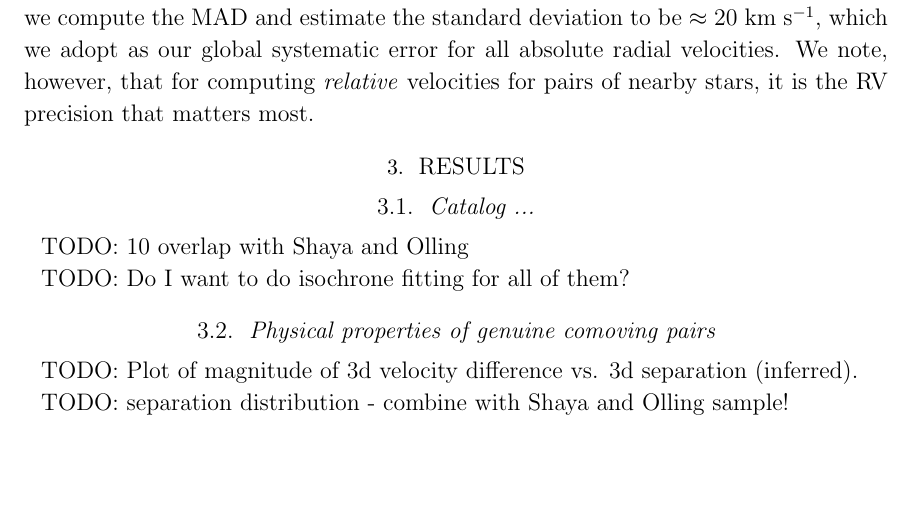
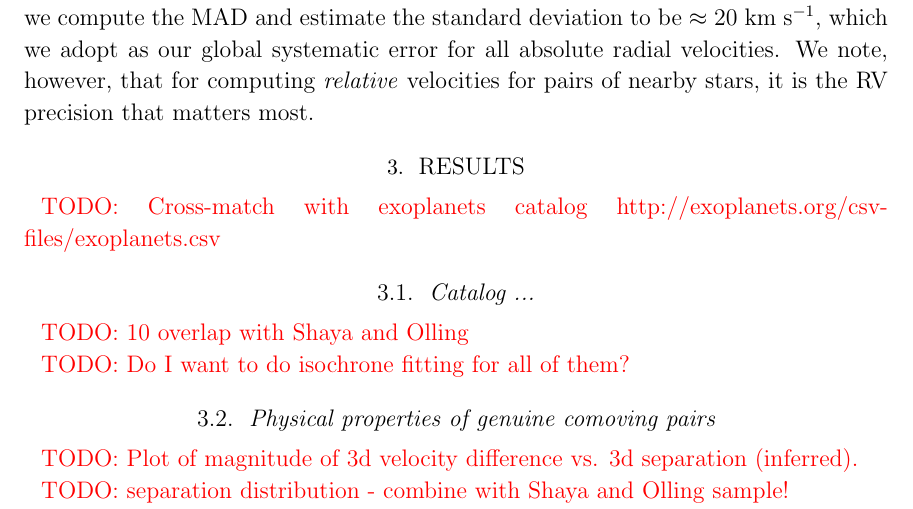
Before and after one commit to adrn/GaiaPairsFollowup, a LaTeX paper (paper/comoving-followup.tex): part of page 10 of 12, cut so that both start at the same text, the shorter picture padded with empty space. Compiled offline with pdfLaTeX; a LaTeX package or settings file that is missing is left out.

Commit message:
tODO about exoplanets

```diff
--- a/paper/comoving-followup.tex
+++ b/paper/comoving-followup.tex
@@ -508,15 +508,17 @@ nearby stars, it is the RV precision that matters most.
 
 \section{Results}
 
+\todo{Cross-match with exoplanets catalog http://exoplanets.org/csv-files/exoplanets.csv}
+
 \subsection{Catalog ...}\label{sec:}
 
-TODO: 10 overlap with Shaya and Olling
+\todo{10 overlap with Shaya and Olling}
 
-TODO: Do I want to do isochrone fitting for all of them?
+\todo{Do I want to do isochrone fitting for all of them?}
 
 \subsection{Physical properties of genuine comoving pairs}\label{sec:}
 
-TODO: Plot of magnitude of 3d velocity difference vs. 3d separation (inferred).
+\todo{Plot of magnitude of 3d velocity difference vs. 3d separation (inferred).}
 
-TODO: separation distribution - combine with Shaya and Olling sample!
+\todo{separation distribution - combine with Shaya and Olling sample!}
 
```
Also changed, not shown: paper/comoving-followup.tex (4 more changed lines).
